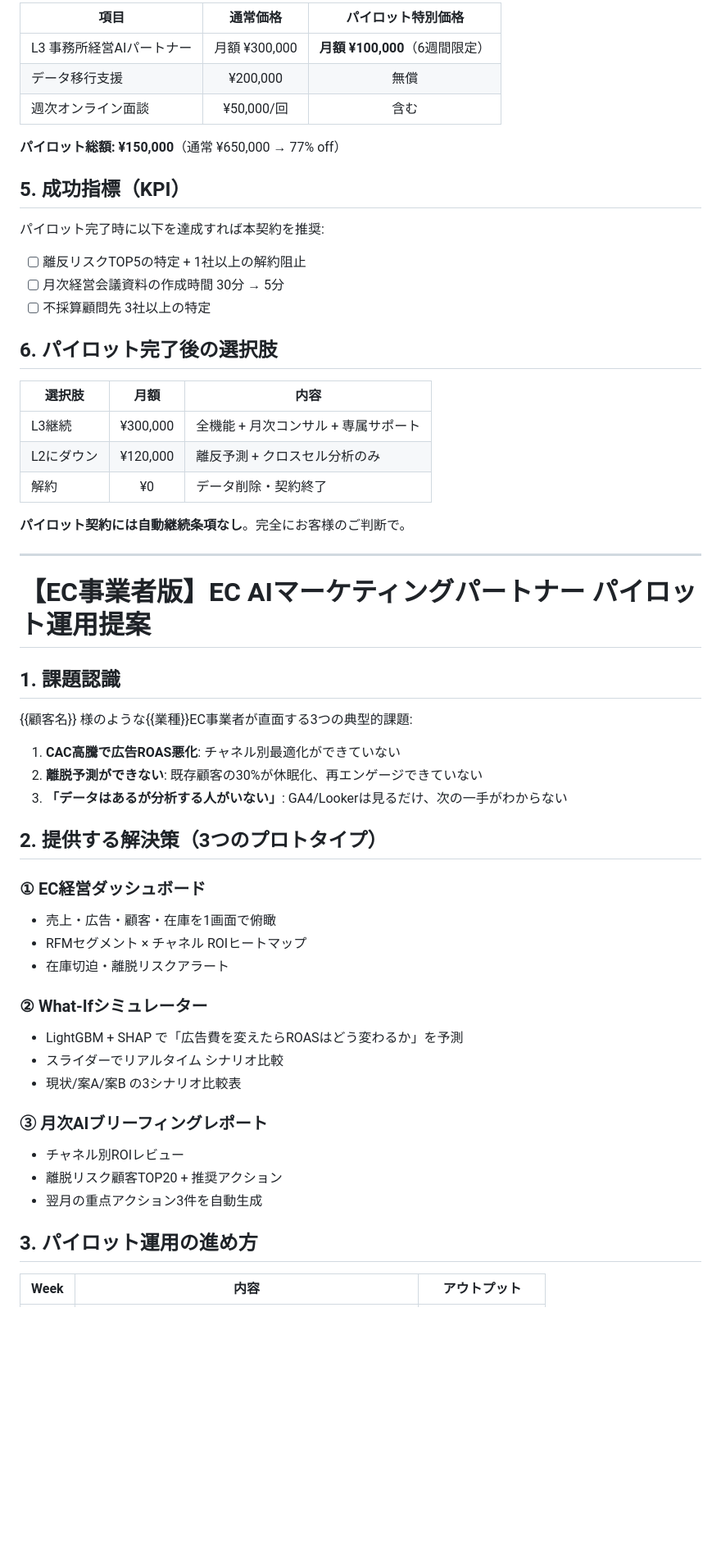
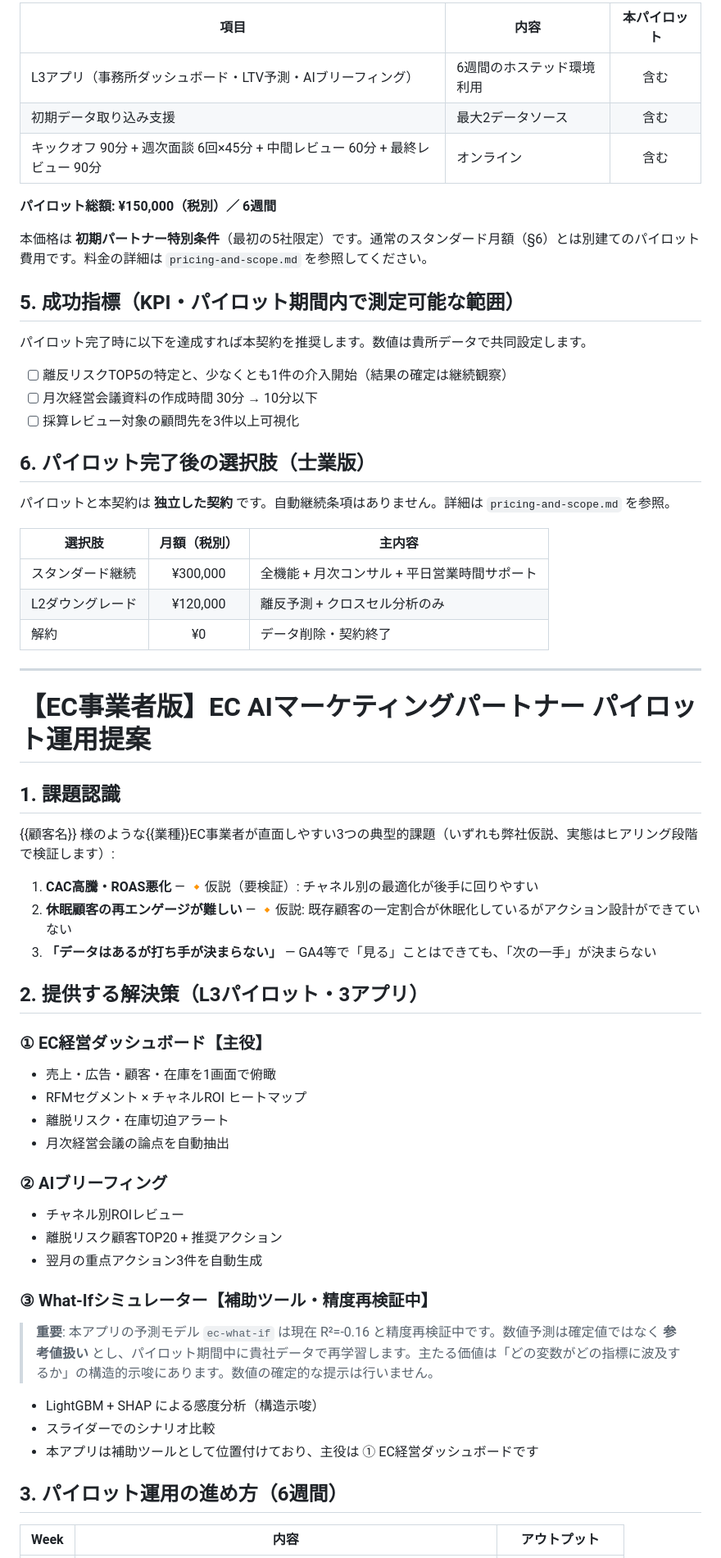
Before and after one commit to KazuyaMurayama/MachineLearning_App, a Markdown page: docs/sales-assets/pilot-proposal-template.md, the part around one of its changes. Shown at 82% size. GitHub-like rendering; blank space fills up the shorter version.

```diff
--- a/docs/sales-assets/pilot-proposal-template.md
+++ b/docs/sales-assets/pilot-proposal-template.md
@@ -57,28 +74,31 @@
 
-| 項目 | 通常価格 | パイロット特別価格 |
-|------|:--------:|:------------------:|
-| L3 事務所経営AIパートナー | 月額 ¥300,000 | **月額 ¥100,000**（6週間限定）|
-| データ移行支援 | ¥200,000 | 無償 |
-| 週次オンライン面談 | ¥50,000/回 | 含む |
+| 項目 | 内容 | 本パイロット |
+|------|------|:-----------:|
+| L3アプリ（事務所ダッシュボード・LTV予測・AIブリーフィング） | 6週間のホステッド環境利用 | 含む |
+| 初期データ取り込み支援 | 最大2データソース | 含む |
+| キックオフ 90分 + 週次面談 6回×45分 + 中間レビュー 60分 + 最終レビュー 90分 | オンライン | 含む |
 
-**パイロット総額: ¥150,000**（通常 ¥650,000 → 77% off）
+**パイロット総額: ¥150,000（税別）／ 6週間**
 
-## 5. 成功指標（KPI）
+本価格は **初期パートナー特別条件**（最初の5社限定）です。通常のスタンダード月額（§6）とは別建てのパイロット費用です。料金の詳細は `pricing-and-scope.md` を参照してください。
 
-パイロット完了時に以下を達成すれば本契約を推奨:
-- [ ] 離反リスクTOP5の特定 + 1社以上の解約阻止
-- [ ] 月次経営会議資料の作成時間 30分 → 5分
-- [ ] 不採算顧問先 3社以上の特定
+## 5. 成功指標（KPI・パイロット期間内で測定可能な範囲）
 
-## 6. パイロット完了後の選択肢
+パイロット完了時に以下を達成すれば本契約を推奨します。数値は貴所データで共同設定します。
 
-| 選択肢 | 月額 | 内容 |
-|--------|:----:|------|
-| L3継続 | ¥300,000 | 全機能 + 月次コンサル + 専属サポート |
-| L2にダウン | ¥120,000 | 離反予測 + クロスセル分析のみ |
+- [ ] 離反リスクTOP5の特定と、少なくとも1件の介入開始（結果の確定は継続観察）
+- [ ] 月次経営会議資料の作成時間 30分 → 10分以下
+- [ ] 採算レビュー対象の顧問先を3件以上可視化
+
+## 6. パイロット完了後の選択肢（士業版）
+
+パイロットと本契約は **独立した契約** です。自動継続条項はありません。詳細は `pricing-and-scope.md` を参照。
+
+| 選択肢 | 月額（税別） | 主内容 |
+|--------|:-----------:|------|
+| スタンダード継続 | ¥300,000 | 全機能 + 月次コンサル + 平日営業時間サポート |
+| L2ダウングレード | ¥120,000 | 離反予測 + クロスセル分析のみ |
 | 解約 | ¥0 | データ削除・契約終了 |
-
-**パイロット契約には自動継続条項なし**。完全にお客様のご判断で。
 
 ---
 
@@ -86,30 +106,34 @@
 
 ## 1. 課題認識
 
-{{顧客名}} 様のような{{業種}}EC事業者が直面する3つの典型的課題:
+{{顧客名}} 様のような{{業種}}EC事業者が直面しやすい3つの典型的課題（いずれも弊社仮説、実態はヒアリング段階で検証します）:
 
-1. **CAC高騰で広告ROAS悪化**: チャネル別最適化ができていない
-2. **離脱予測ができない**: 既存顧客の30%が休眠化、再エンゲージできていない
-3. **「データはあるが分析する人がいない」**: GA4/Lookerは見るだけ、次の一手がわからない
+1. **CAC高騰・ROAS悪化** — 🔸仮説（要検証）: チャネル別の最適化が後手に回りやすい
+2. **休眠顧客の再エンゲージが難しい** — 🔸仮説: 既存顧客の一定割合が休眠化しているがアクション設計ができていない
+3. **「データはあるが打ち手が決まらない」** — GA4等で「見る」ことはできても、「次の一手」が決まらない
 
-## 2. 提供する解決策（3つのプロトタイプ）
+## 2. 提供する解決策（L3パイロット・3アプリ）
 
-### ① EC経営ダッシュボード
+### ① EC経営ダッシュボード【主役】
 - 売上・広告・顧客・在庫を1画面で俯瞰
-- RFMセグメント × チャネル ROIヒートマップ
-- 在庫切迫・離脱リスクアラート
+- RFMセグメント × チャネルROI ヒートマップ
+- 離脱リスク・在庫切迫アラート
+- 月次経営会議の論点を自動抽出
 
-### ② What-Ifシミュレーター
-- LightGBM + SHAP で「広告費を変えたらROASはどう変わるか」を予測
-- スライダーでリアルタイム シナリオ比較
-- 現状/案A/案B の3シナリオ比較表
-
-### ③ 月次AIブリーフィングレポート
+### ② AIブリーフィング
 - チャネル別ROIレビュー
 - 離脱リスク顧客TOP20 + 推奨アクション
 - 翌月の重点アクション3件を自動生成
 
-## 3. パイロット運用の進め方
+### ③ What-Ifシミュレーター【補助ツール・精度再検証中】
+
+> **重要**: 本アプリの予測モデル `ec-what-if` は現在 R²=-0.16 と精度再検証中です。数値予測は確定値ではなく **参考値扱い** とし、パイロット期間中に貴社データで再学習します。主たる価値は「どの変数がどの指標に波及するか」の構造的示唆にあります。数値の確定的な提示は行いません。
+
+- LightGBM + SHAP による感度分析（構造示唆）
+- スライダーでのシナリオ比較
+- 本アプリは補助ツールとして位置付けており、主役は ① EC経営ダッシュボードです
+
+## 3. パイロット運用の進め方（6週間）
 
 | Week | 内容 | アウトプット |
 |:----:|------|------------|
```
Also changed, not shown: other parts of docs/sales-assets/pilot-proposal-template.md (+79 -50 lines).
